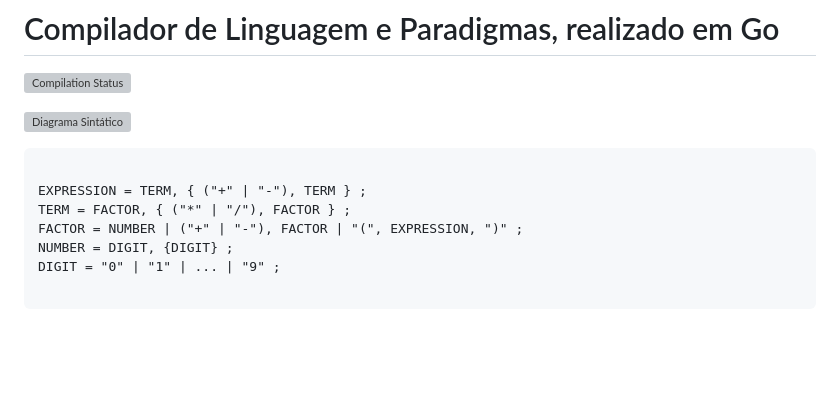
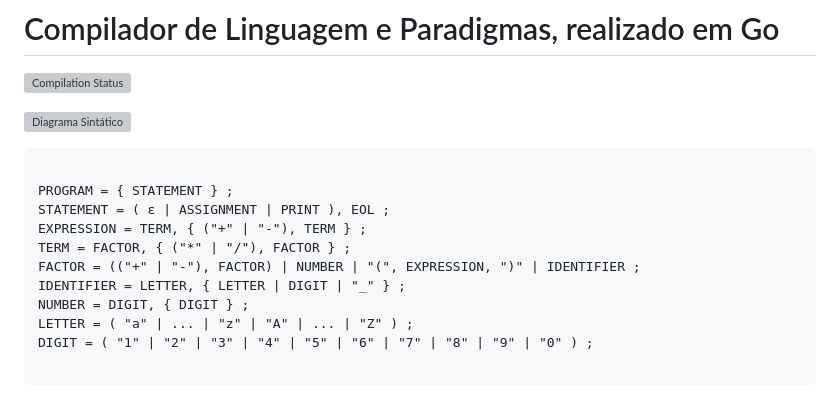
Before and after one commit to scalcogigi/compilador, a Markdown page: README.md, the part around one of its changes. Drawn GitHub-style; blank space fills up the shorter version; grey boxes are pictures that could not be loaded.

````diff
--- a/README.md
+++ b/README.md
@@ -6,10 +6,14 @@
 
 ```ebnf
 
+PROGRAM = { STATEMENT } ;
+STATEMENT = ( ε | ASSIGNMENT | PRINT ), EOL ;
 EXPRESSION = TERM, { ("+" | "-"), TERM } ;
 TERM = FACTOR, { ("*" | "/"), FACTOR } ;
-FACTOR = NUMBER | ("+" | "-"), FACTOR | "(", EXPRESSION, ")" ;
-NUMBER = DIGIT, {DIGIT} ;
-DIGIT = "0" | "1" | ... | "9" ;
+FACTOR = (("+" | "-"), FACTOR) | NUMBER | "(", EXPRESSION, ")" | IDENTIFIER ;
+IDENTIFIER = LETTER, { LETTER | DIGIT | "_" } ;
+NUMBER = DIGIT, { DIGIT } ;
+LETTER = ( "a" | ... | "z" | "A" | ... | "Z" ) ;
+DIGIT = ( "1" | "2" | "3" | "4" | "5" | "6" | "7" | "8" | "9" | "0" ) ;
 
 ```
````
Also changed, not shown: other parts of README.md (+1 -1 lines), image-2.png (added), 18 other files.
